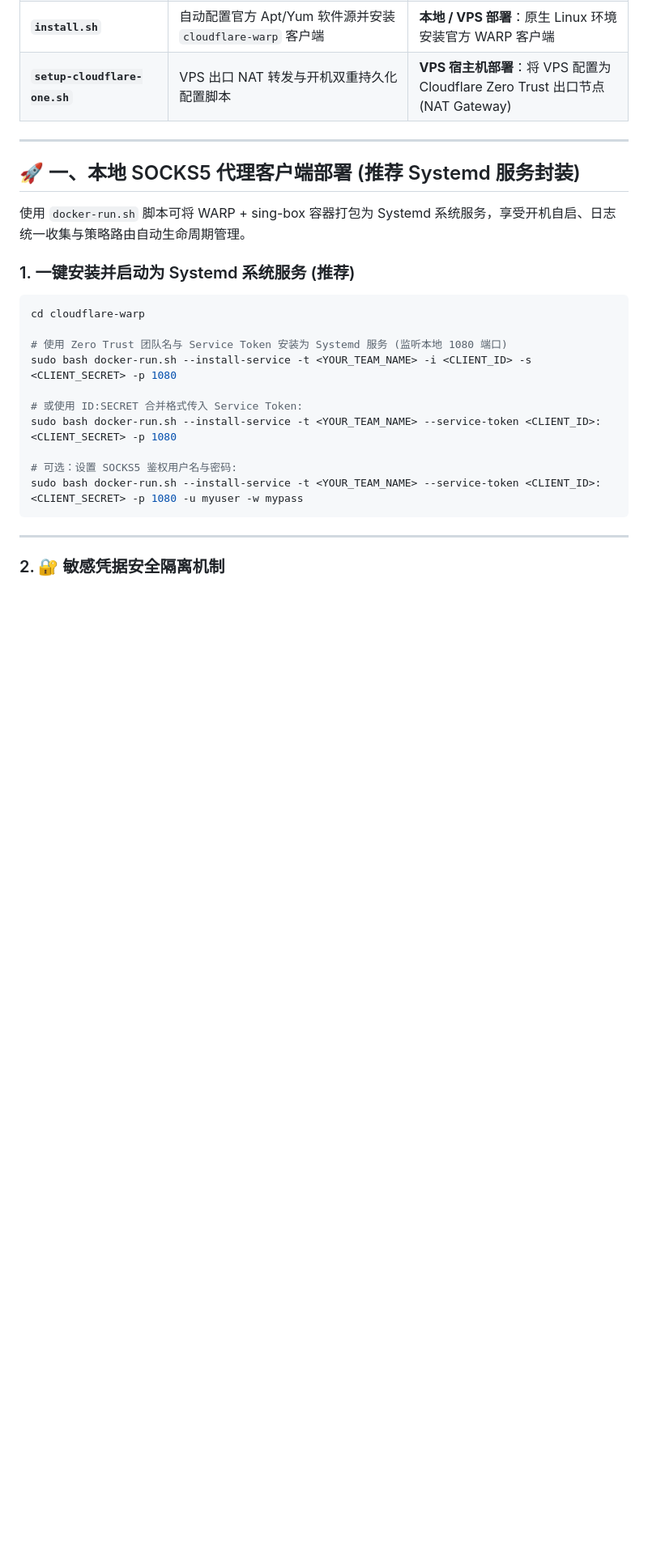
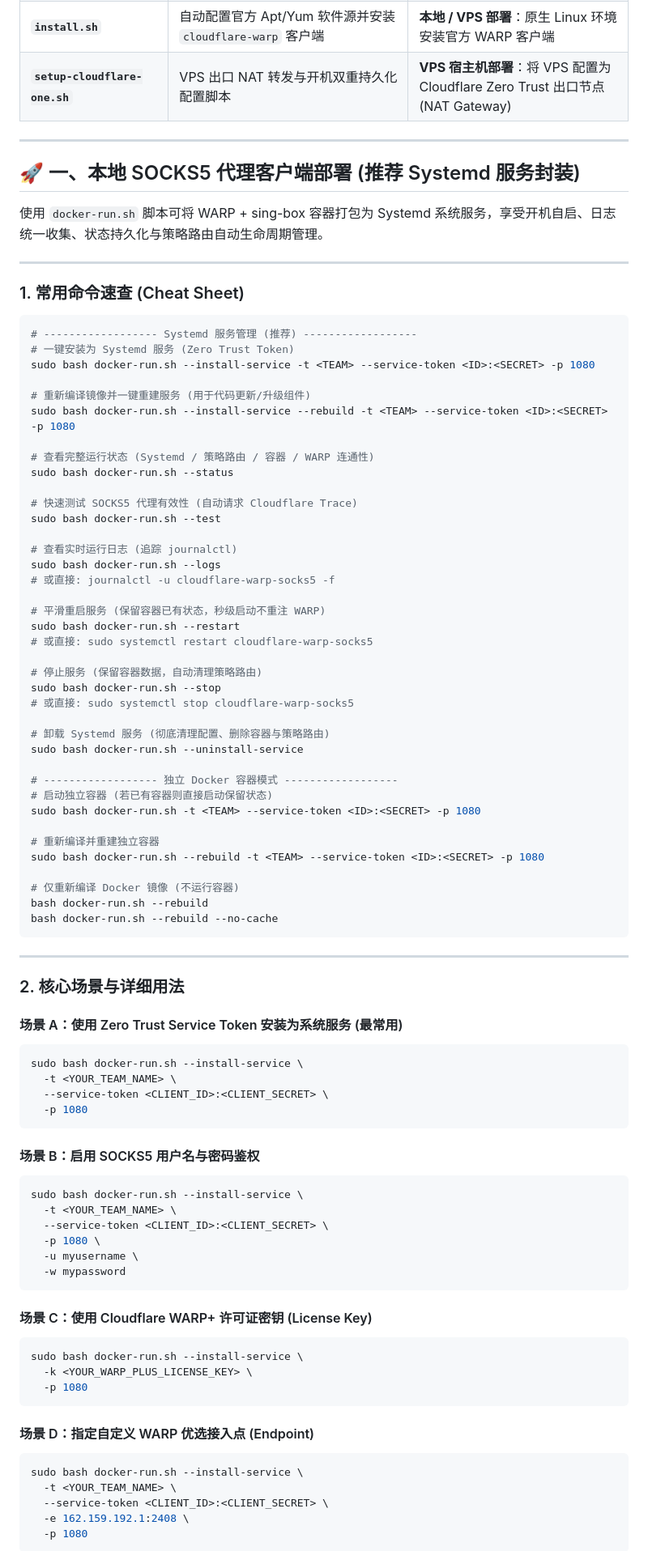
Before and after one commit to JayYang1991/vps-utils, a Markdown page: cloudflare-warp/README.md, the part around one of its changes. Shown at 81% size. Drawn GitHub-style; blank space fills up the shorter version.

Commit message:
docs: enrich cloudflare-warp documentation with cheat sheet and usage scenarios

````diff
--- a/cloudflare-warp/README.md
+++ b/cloudflare-warp/README.md
@@ -52,23 +52,88 @@
 
 ## 🚀 一、本地 SOCKS5 代理客户端部署 (推荐 Systemd 服务封装)
 
-使用 `docker-run.sh` 脚本可将 WARP + sing-box 容器打包为 Systemd 系统服务，享受开机自启、日志统一收集与策略路由自动生命周期管理。
+使用 `docker-run.sh` 脚本可将 WARP + sing-box 容器打包为 Systemd 系统服务，享受开机自启、日志统一收集、状态持久化与策略路由自动生命周期管理。
 
-### 1. 一键安装并启动为 Systemd 系统服务 (推荐)
+---
+
+### 1. 常用命令速查 (Cheat Sheet)
 
 ```bash
-cd cloudflare-warp
+# ------------------ Systemd 服务管理 (推荐) ------------------
+# 一键安装为 Systemd 服务 (Zero Trust Token)
+sudo bash docker-run.sh --install-service -t <TEAM> --service-token <ID>:<SECRET> -p 1080
 
-# 使用 Zero Trust 团队名与 Service Token 安装为 Systemd 服务 (监听本地 1080 端口)
-sudo bash docker-run.sh --install-service -t <YOUR_TEAM_NAME> -i <CLIENT_ID> -s <CLIENT_SECRET> -p 1080
+# 重新编译镜像并一键重建服务 (用于代码更新/升级组件)
+sudo bash docker-run.sh --install-service --rebuild -t <TEAM> --service-token <ID>:<SECRET> -p 1080
 
-# 或使用 ID:SECRET 合并格式传入 Service Token:
-sudo bash docker-run.sh --install-service -t <YOUR_TEAM_NAME> --service-token <CLIENT_ID>:<CLIENT_SECRET> -p 1080
+# 查看完整运行状态 (Systemd / 策略路由 / 容器 / WARP 连通性)
+sudo bash docker-run.sh --status
 
-# 可选：设置 SOCKS5 鉴权用户名与密码:
-sudo bash docker-run.sh --install-service -t <YOUR_TEAM_NAME> --service-token <CLIENT_ID>:<CLIENT_SECRET> -p 1080 -u myuser -w mypass
+# 快速测试 SOCKS5 代理有效性 (自动请求 Cloudflare Trace)
+sudo bash docker-run.sh --test
+
+# 查看实时运行日志 (追踪 journalctl)
+sudo bash docker-run.sh --logs
+# 或直接: journalctl -u cloudflare-warp-socks5 -f
+
+# 平滑重启服务 (保留容器已有状态，秒级启动不重注 WARP)
+sudo bash docker-run.sh --restart
+# 或直接: sudo systemctl restart cloudflare-warp-socks5
+
+# 停止服务 (保留容器数据，自动清理策略路由)
+sudo bash docker-run.sh --stop
+# 或直接: sudo systemctl stop cloudflare-warp-socks5
+
+# 卸载 Systemd 服务 (彻底清理配置、删除容器与策略路由)
+sudo bash docker-run.sh --uninstall-service
+
+# ------------------ 独立 Docker 容器模式 ------------------
+# 启动独立容器 (若已有容器则直接启动保留状态)
+sudo bash docker-run.sh -t <TEAM> --service-token <ID>:<SECRET> -p 1080
+
+# 重新编译并重建独立容器
+sudo bash docker-run.sh --rebuild -t <TEAM> --service-token <ID>:<SECRET> -p 1080
+
+# 仅重新编译 Docker 镜像 (不运行容器)
+bash docker-run.sh --rebuild
+bash docker-run.sh --rebuild --no-cache
 ```
 
 ---
 
-### 2. 🔐 敏感凭据安全隔离机制
+### 2. 核心场景与详细用法
+
+#### 场景 A：使用 Zero Trust Service Token 安装为系统服务 (最常用)
+```bash
+sudo bash docker-run.sh --install-service \
+  -t <YOUR_TEAM_NAME> \
+  --service-token <CLIENT_ID>:<CLIENT_SECRET> \
+  -p 1080
+```
+
+#### 场景 B：启用 SOCKS5 用户名与密码鉴权
+```bash
+sudo bash docker-run.sh --install-service \
+  -t <YOUR_TEAM_NAME> \
+  --service-token <CLIENT_ID>:<CLIENT_SECRET> \
+  -p 1080 \
+  -u myusername \
+  -w mypassword
+```
+
+#### 场景 C：使用 Cloudflare WARP+ 许可证密钥 (License Key)
+```bash
+sudo bash docker-run.sh --install-service \
+  -k <YOUR_WARP_PLUS_LICENSE_KEY> \
+  -p 1080
+```
+
+#### 场景 D：指定自定义 WARP 优选接入点 (Endpoint)
+```bash
+sudo bash docker-run.sh --install-service \
+  -t <YOUR_TEAM_NAME> \
+  --service-token <CLIENT_ID>:<CLIENT_SECRET> \
+  -e 162.159.192.1:2408 \
+  -p 1080
+```
+
````
Also changed, not shown: other parts of cloudflare-warp/README.md (+120 -72 lines), README.md (+3 -2 lines).
